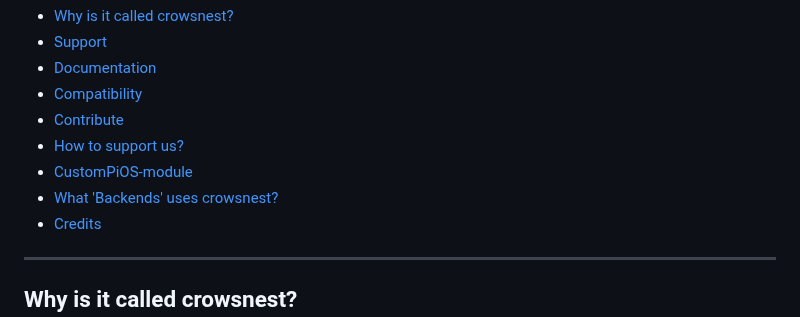
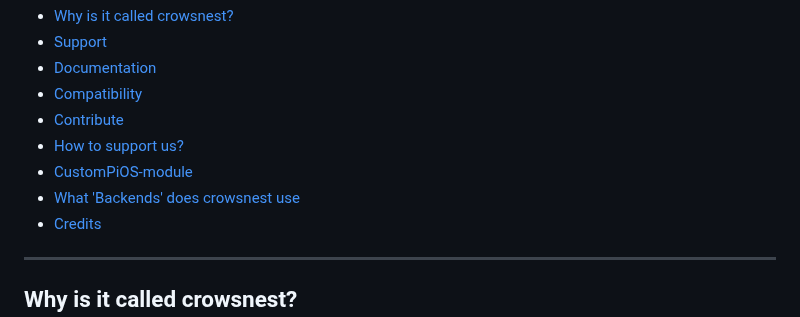
Before and after one commit to mainsail-crew/crowsnest, a Markdown page: README.md, the part around the change. Rendered like a GitHub page.

Commit message:
docs: Update index with correct heading and link to backends
This is a follow-up to #108 and fixes heading and hyperlink to the list of backends

```diff
--- a/README.md
+++ b/README.md
@@ -19,7 +19,7 @@ A wrapper script for webcam streaming on Raspberry Pi OS Lite images like [Mains
 -   [Contribute](#contribute)
 -   [How to support us?](#how-to-support-us)
 -   [CustomPiOS-module](#custompios-module)
--   [What 'Backends' uses crowsnest?](#what-backends-uses-crowsnest)
+-   [What 'Backends' does crowsnest use](#what-backends-does-crowsnest-use)
 -   [Credits](#credits)
 
 ---
```
